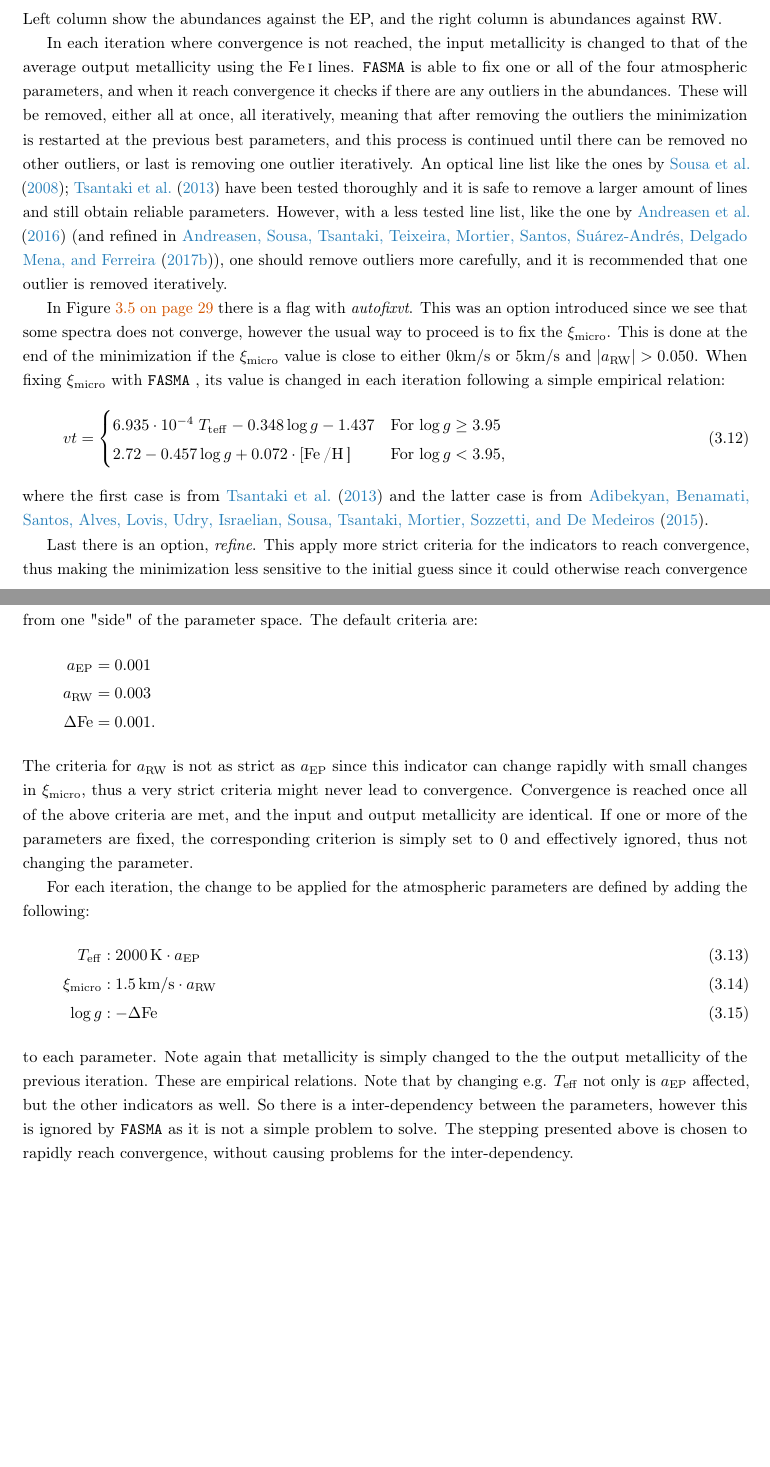
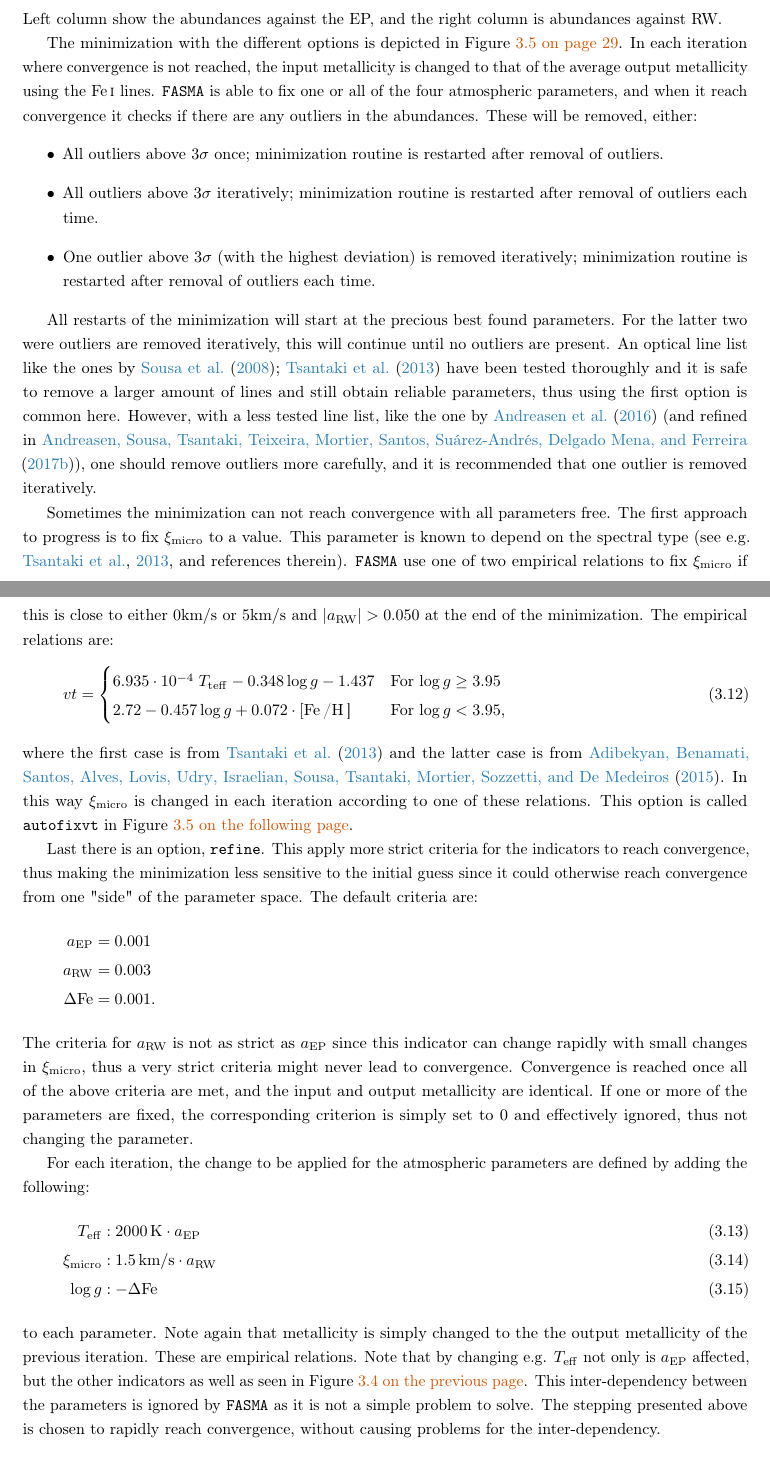
Before and after one commit to DanielAndreasen/Thesis, a LaTeX thesis (thesis.tex, which reads method.tex): two parts of pages 35 and 37 of 47, joined at a grey line, cut so that both start at the same text, the shorter picture padded with empty space. Compiled offline with pdfLaTeX; a missing bibliography style is replaced by a similar one.

Commit message:
Wrapping up description on the minimization of FASMA

```diff
--- a/method.tex
+++ b/method.tex
@@ -424,37 +424,48 @@ abundances against RW.
     \label{fig:eprw}
 \end{figure}
 
-In each iteration where convergence is not reached, the input metallicity is
-changed to that of the average output metallicity using the \ion{Fe}{I} lines.
-\FASMA is able to fix one or all of the four atmospheric parameters, and when it
-reach convergence it checks if there are any outliers in the abundances. These
-will be removed, either all at once, all iteratively, meaning that after
-removing the outliers the minimization is restarted at the previous best
-parameters, and this process is continued until there can be removed no other
-outliers, or last is removing one outlier iteratively. An optical line list like
-the ones by \citet{Sousa2008a,Tsantaki2013} have been tested thoroughly and it
-is safe to remove a larger amount of lines and still obtain reliable parameters.
-However, with a less tested line list, like the one by \citet{Andreasen2016}
-(and refined in \citet{Andreasen2017b}), one should remove outliers more
+The minimization with the different options is depicted in
+\fref{fig:minimization}. In each iteration where convergence is not reached, the
+input metallicity is changed to that of the average output metallicity using the
+\ion{Fe}{I} lines. \FASMA is able to fix one or all of the four atmospheric
+parameters, and when it reach convergence it checks if there are any outliers in
+the abundances. These will be removed, either:
+\begin{itemize}
+  \item All outliers above $3\sigma$ once; minimization routine is restarted
+        after removal of outliers.
+  \item All outliers above $3\sigma$ iteratively; minimization routine is
+        restarted after removal of outliers each time.
+  \item One outlier above $3\sigma$ (with the highest deviation) is removed
+        iteratively; minimization routine is restarted after removal of outliers
+        each time.
+\end{itemize}
+
+All restarts of the minimization will start at the precious best found parameters. For the latter
+two were outliers are removed iteratively, this will continue until no outliers are present. An
+optical line list like the ones by \citet{Sousa2008a,Tsantaki2013} have been tested thoroughly and
+it is safe to remove a larger amount of lines and still obtain reliable parameters, thus using the
+first option is common here. However, with a less tested line list, like the one by
+\citet{Andreasen2016} (and refined in \citet{Andreasen2017b}), one should remove outliers more
 carefully, and it is recommended that one outlier is removed iteratively.
 
-In \fref{fig:minimization} there is a flag with \emph{autofixvt}. This was an
-option introduced since we see that some spectra does not converge, however the
-usual way to proceed is to fix the $\xi_\mathrm{micro}$. This is done at the end
-of the minimization if the $\xi_\mathrm{micro}$ value is close to either
-$0\si{km/s}$ or $5\si{km/s}$ and $|a_\mathrm{RW}| > 0.050$. When fixing
-$\xi_\mathrm{micro}$ with \FASMA, its value is changed in each iteration
-following a simple empirical relation:
+Sometimes the minimization can not reach convergence with all parameters free. The first approach to
+progress is to fix $\xi_\mathrm{micro}$ to a value. This parameter is known to depend on the
+spectral type \citep[see e.g.][and references therein]{Tsantaki2013}. \FASMA use one of two
+empirical relations to fix $\xi_\mathrm{micro}$ if this is close to either $0\si{km/s}$ or
+$5\si{km/s}$ and $|a_\mathrm{RW}| > 0.050$ at the end of the minimization. The empirical relations
+are:
 \begin{align}
-  vt = \begin{cases}
+  vt =
+  \begin{cases}
     6.935 \cdot 10^{-4}\; T_\mathrm{teff} - 0.348 \log g - 1.437     & \text{For $\log g \ge 3.95$} \\
     2.72 - 0.457 \log g + 0.072 \cdot [\ion{Fe}/\ion{H}]             & \text{For $\log g < 3.95$},
-\end{cases}
+  \end{cases}
 \end{align}
-where the first case is from \citet{Tsantaki2013} and the latter case is from
-\citet{Adibekyan2015}.
+where the first case is from \citet{Tsantaki2013} and the latter case is from \citet{Adibekyan2015}.
+In this way $\xi_\mathrm{micro}$ is changed in each iteration according to one of these relations.
+This option is called \code{autofixvt} in \fref{fig:minimization}.
 
-Last there is an option, \emph{refine}. This apply more strict criteria for the
+Last there is an option, \code{refine}. This apply more strict criteria for the
 indicators to reach convergence, thus making the minimization less sensitive to
 the initial guess since it could otherwise reach convergence from one "side" of
 the parameter space. The default criteria are:
@@ -481,8 +492,8 @@ defined by adding the following:
 to each parameter. Note again that metallicity is simply changed to the the
 output metallicity of the previous iteration. These are empirical relations.
 Note that by changing e.g. $T_\mathrm{eff}$ not only is $a_\mathrm{EP}$
-affected, but the other indicators as well. So there is a inter-dependency
-between the parameters, however this is ignored by \FASMA as it is not a simple
+affected, but the other indicators as well as seen in \fref{fig:eprw}. This inter-dependency
+between the parameters is ignored by \FASMA as it is not a simple
 problem to solve. The stepping presented above is chosen to rapidly reach
 convergence, without causing problems for the inter-dependency.
 
```
Also changed, not shown: method.tex (4 more changed lines).
